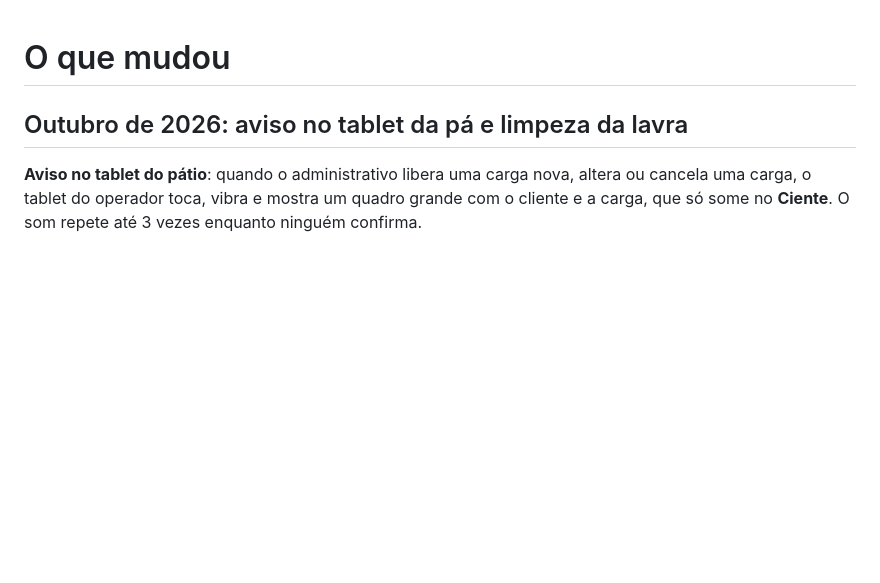
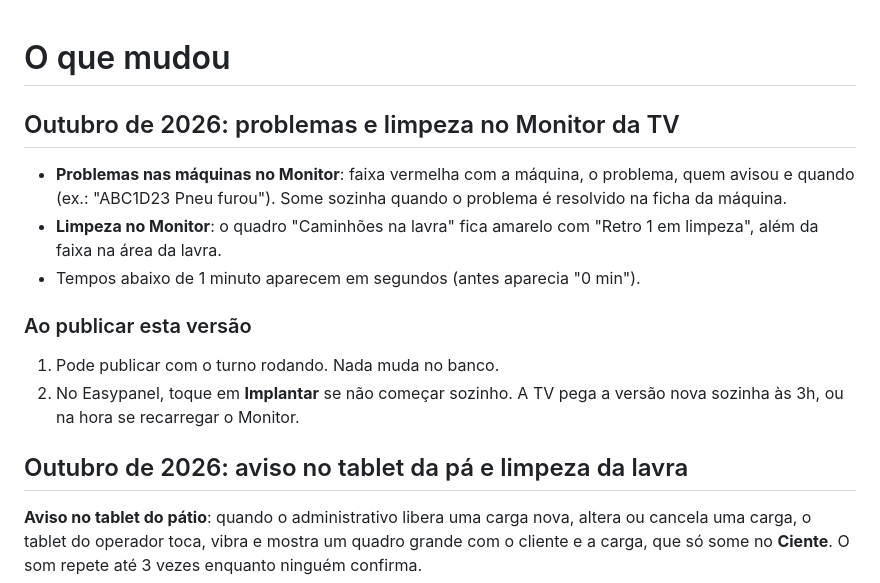
Before and after one commit to fabbiol/operacoes, a Markdown page: CHANGELOG.md, the part around the change. Rendered like a GitHub page; blank space fills up the shorter version.

Commit message:
Guia: problemas e limpeza no Monitor da TV
README: no Monitor da TV, a faixa dos problemas e o aviso da limpeza;
em Problemas das máquinas, o Monitor entre os lugares onde aparecem.
CHANGELOG: entrada nova.

Co-Authored-By: Claude Opus 5.5 <noreply@anthropic.com>
Claude-Session: https://claude.ai/code/session_01A3PeQNbtvT3iFwXWpfMDip

```diff
--- a/CHANGELOG.md
+++ b/CHANGELOG.md
@@ -1,4 +1,14 @@
 # O que mudou
+
+## Outubro de 2026: problemas e limpeza no Monitor da TV
+
+- **Problemas nas máquinas no Monitor**: faixa vermelha com a máquina, o problema, quem avisou e quando (ex.: "ABC1D23 Pneu furou"). Some sozinha quando o problema é resolvido na ficha da máquina.
+- **Limpeza no Monitor**: o quadro "Caminhões na lavra" fica amarelo com "Retro 1 em limpeza", além da faixa na área da lavra.
+- Tempos abaixo de 1 minuto aparecem em segundos (antes aparecia "0 min").
+
+### Ao publicar esta versão
+1. Pode publicar com o turno rodando. Nada muda no banco.
+2. No Easypanel, toque em **Implantar** se não começar sozinho. A TV pega a versão nova sozinha às 3h, ou na hora se recarregar o Monitor.
 
 ## Outubro de 2026: aviso no tablet da pá e limpeza da lavra
 
```
Also changed, not shown: README.md (+3 -0 lines).
